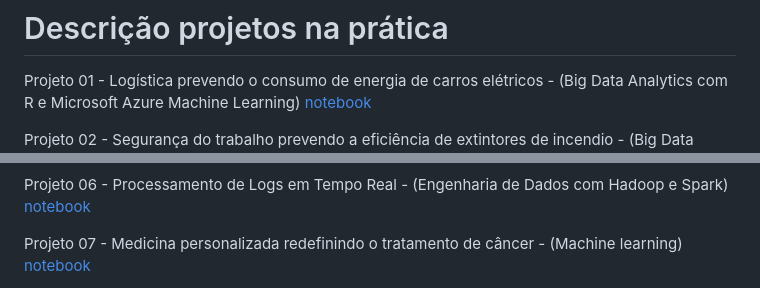
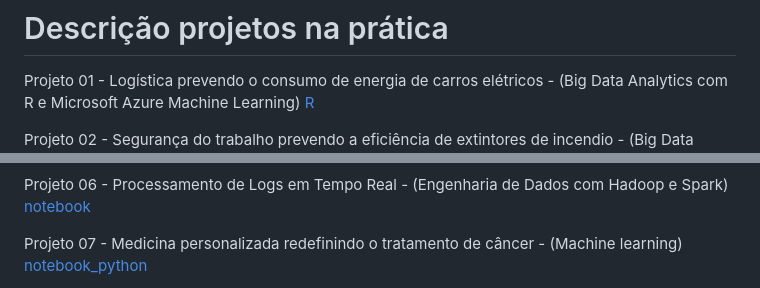
Before and after one commit to RafaelGallo/Projetos_dsa, a Markdown page: README.md, 2 parts joined by grey strips. Rendered like a GitHub page.

Commit message:
Update README.md
links

```diff
--- a/README.md
+++ b/README.md
@@ -37,6 +37,6 @@ Em conclusão, este repositório apresenta os projetos que desenvolvi durante mi
 # Descrição projetos na prática
 
 Projeto 01 - Logística prevendo o consumo de energia de carros elétricos - (Big Data Analytics com R e Microsoft Azure Machine Learning)
-[notebook](https://github.com/Delta357/Projetos_dsa/blob/main/notebook/Projeto_1/R/model_ml_predict.r)
+[R](https://github.com/Delta357/Projetos_dsa/blob/main/notebook/Projeto_1/R/model_ml_predict.r)
 
 Projeto 02 - Segurança do trabalho prevendo a eficiência  de extintores de incendio - (Big Data Analytics com R e Microsoft Azure Machine Learning)
@@ -55,6 +55,6 @@ Projeto 06 - Processamento de Logs em Tempo Real - (Engenharia de Dados com Hado
 [notebook]()
 
 Projeto 07 - Medicina personalizada redefinindo o tratamento de câncer - (Machine learning)
-[notebook](https://github.com/Delta357/Projetos_dsa/blob/main/notebook/Projeto_7/notebook/Projeto_DSA_ANN.ipynb)
+[notebook_python](https://github.com/Delta357/Projetos_dsa/blob/main/notebook/Projeto_7/notebook/Projeto_DSA_ANN.ipynb)
 
 Projeto 08 - Modelagem preditiva em iot - (Machine learning)
```
Also changed, not shown: other parts of README.md (+3 -3 lines).
